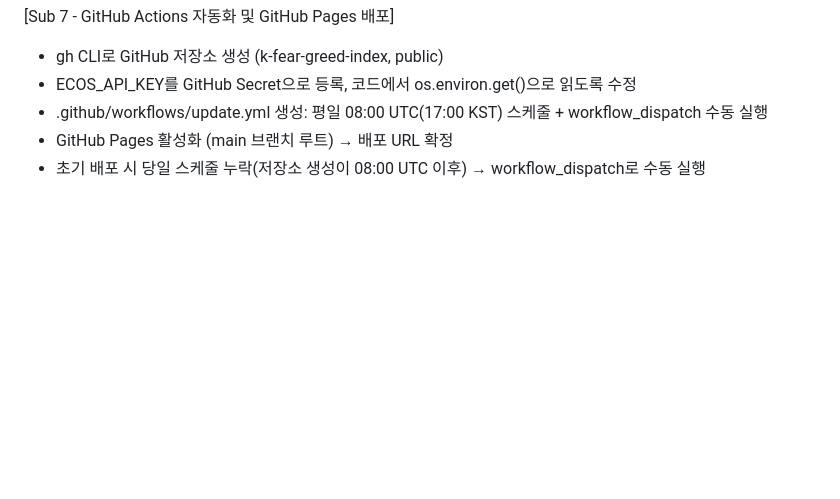
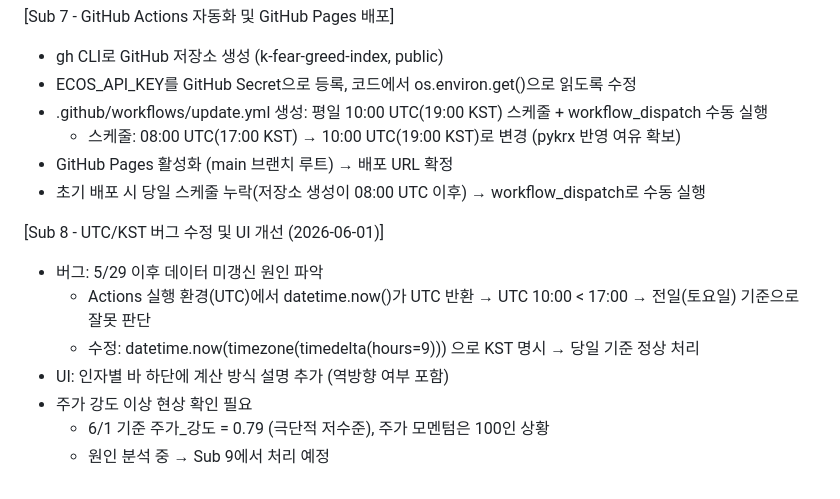
Before and after one commit to hhhpophhh-dot/k-fear-greed-index, a Markdown page: Project_context.md, the part around the change. Drawn GitHub-style; blank space fills up the shorter version.

Commit message:
컨텍스트 업데이트: Sub 8 (UTC/KST 버그, UI 개선, 주가강도 분석)
https://claude.ai/code/session_014snvRdgrY3jcF9yF13W4kk

```diff
--- a/Project_context.md
+++ b/Project_context.md
@@ -133,6 +133,16 @@ GitHub Actions 자동화 + GitHub Pages 배포 완료 (2026-06-01)
 [Sub 7 - GitHub Actions 자동화 및 GitHub Pages 배포]
 - gh CLI로 GitHub 저장소 생성 (k-fear-greed-index, public)
 - ECOS_API_KEY를 GitHub Secret으로 등록, 코드에서 os.environ.get()으로 읽도록 수정
-- .github/workflows/update.yml 생성: 평일 08:00 UTC(17:00 KST) 스케줄 + workflow_dispatch 수동 실행
+- .github/workflows/update.yml 생성: 평일 10:00 UTC(19:00 KST) 스케줄 + workflow_dispatch 수동 실행
+  - 스케줄: 08:00 UTC(17:00 KST) → 10:00 UTC(19:00 KST)로 변경 (pykrx 반영 여유 확보)
 - GitHub Pages 활성화 (main 브랜치 루트) → 배포 URL 확정
 - 초기 배포 시 당일 스케줄 누락(저장소 생성이 08:00 UTC 이후) → workflow_dispatch로 수동 실행
+
+[Sub 8 - UTC/KST 버그 수정 및 UI 개선 (2026-06-01)]
+- 버그: 5/29 이후 데이터 미갱신 원인 파악
+  - Actions 실행 환경(UTC)에서 datetime.now()가 UTC 반환 → UTC 10:00 < 17:00 → 전일(토요일) 기준으로 잘못 판단
+  - 수정: datetime.now(timezone(timedelta(hours=9))) 으로 KST 명시 → 당일 기준 정상 처리
+- UI: 인자별 바 하단에 계산 방식 설명 추가 (역방향 여부 포함)
+- 주가 강도 이상 현상 확인 필요
+  - 6/1 기준 주가_강도 = 0.79 (극단적 저수준), 주가 모멘텀은 100인 상황
+  - 원인 분석 중 → Sub 9에서 처리 예정
```
